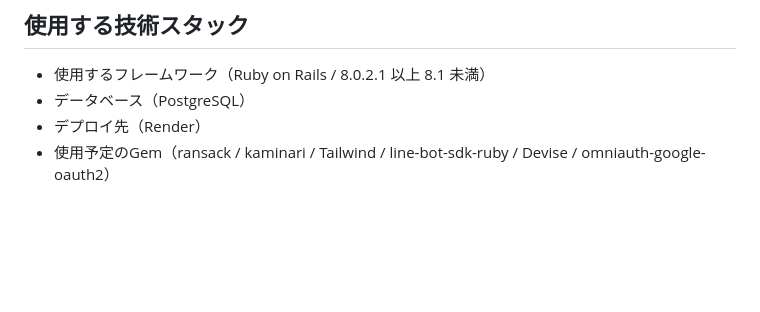
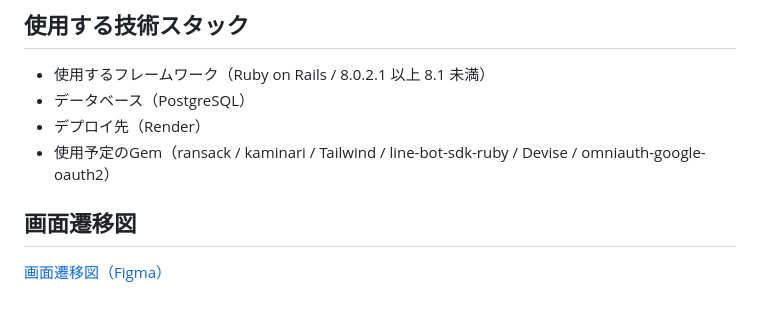
Before and after one commit to nakayamakouhei/smoker-bank, a Markdown page: README.md, the part around the change. Drawn GitHub-style; blank space fills up the shorter version.

Commit message:
画面遷移図追加

```diff
--- a/README.md
+++ b/README.md
@@ -53,3 +53,6 @@ Smoker Bankは、自分が吸ったタバコの本数を簡単に記録できる
 - データベース（PostgreSQL）
 - デプロイ先（Render）
 - 使用予定のGem（ransack / kaminari / Tailwind / line-bot-sdk-ruby / Devise / omniauth-google-oauth2）
+
+## 画面遷移図
+[画面遷移図（Figma）](https://www.figma.com/design/oS8wTW6u0WIxZXqUt9bmDp/smoker-bank?node-id=0-1&t=X7aWSsd2NaSFdeJh-1)
```
